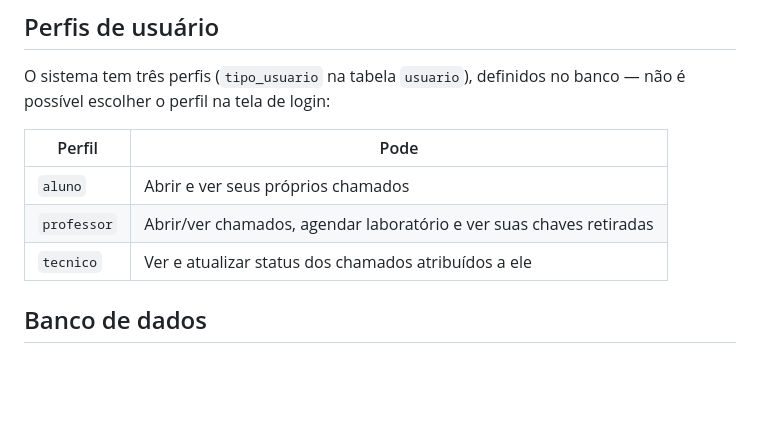
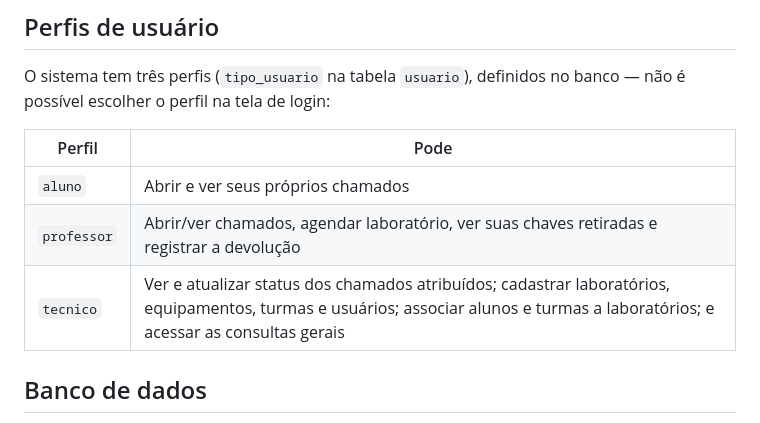
Before and after one commit to EduardaSantosSV/lab-gest, a Markdown page: README.md, the part around the change. GitHub-like rendering; blank space fills up the shorter version.

Commit message:
docs: Update user profile descriptions to include additional permissions for professor and technician roles

```diff
--- a/README.md
+++ b/README.md
@@ -30,8 +30,8 @@ O sistema tem três perfis (`tipo_usuario` na tabela `usuario`), definidos no ba
 | Perfil | Pode |
 |---|---|
 | `aluno` | Abrir e ver seus próprios chamados |
-| `professor` | Abrir/ver chamados, agendar laboratório e ver suas chaves retiradas |
-| `tecnico` | Ver e atualizar status dos chamados atribuídos a ele |
+| `professor` | Abrir/ver chamados, agendar laboratório, ver suas chaves retiradas e registrar a devolução |
+| `tecnico` | Ver e atualizar status dos chamados atribuídos; cadastrar laboratórios, equipamentos, turmas e usuários; associar alunos e turmas a laboratórios; e acessar as consultas gerais |
 
 ## Banco de dados
 
```
